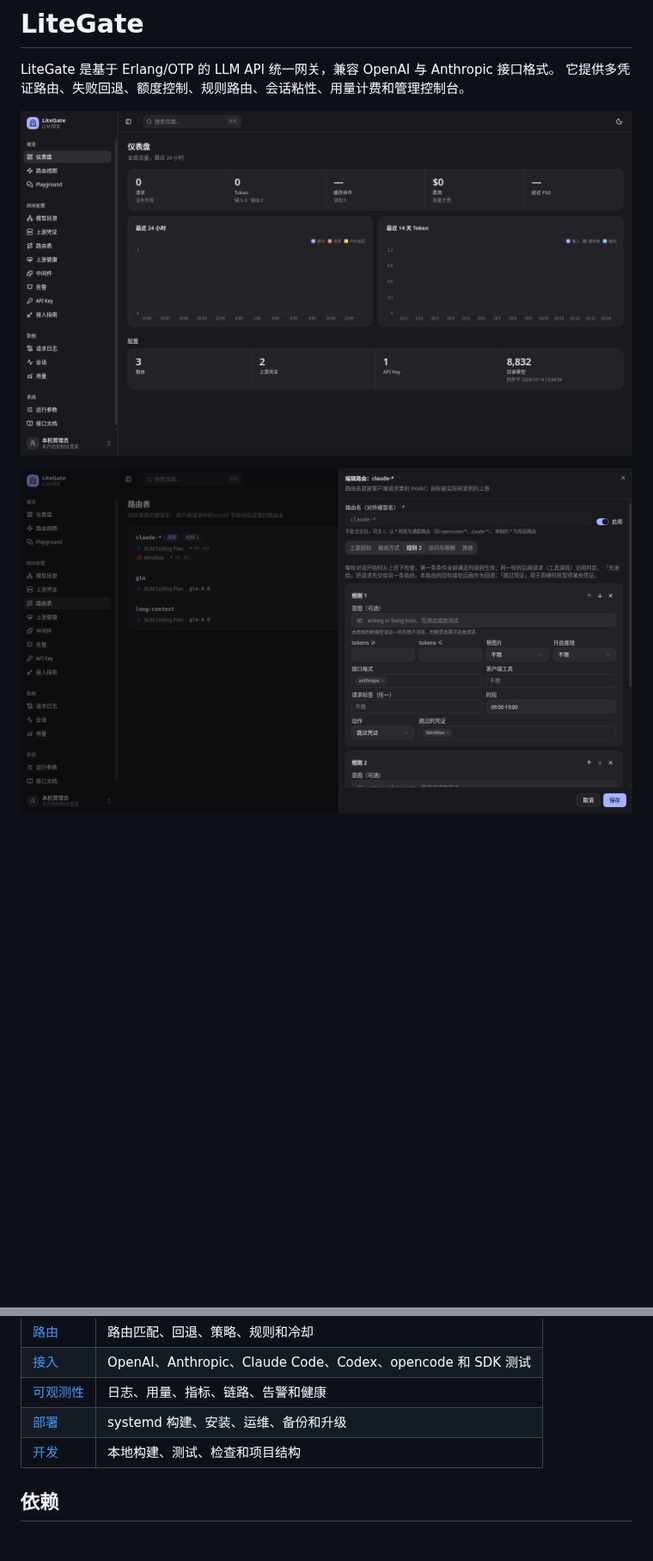
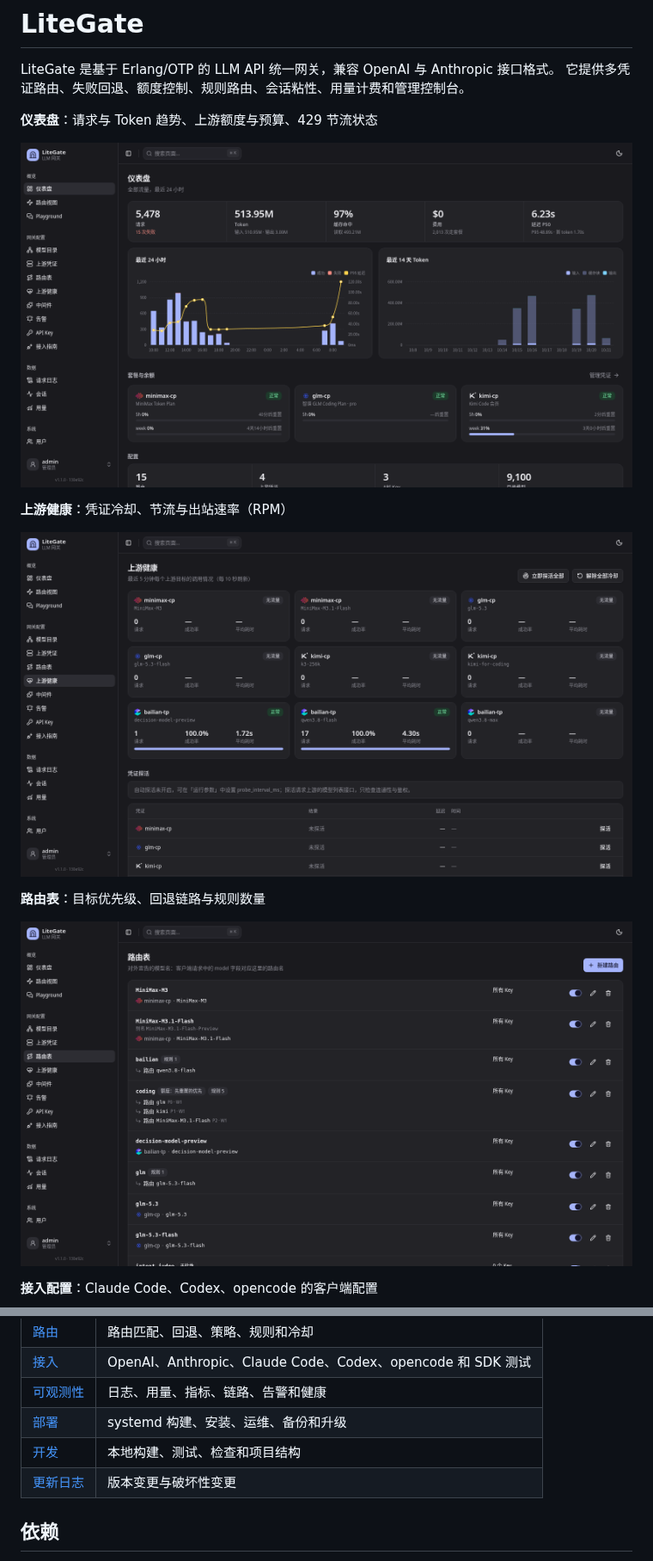
Before and after one commit to AILinkIO/litegate, a Markdown page: README.md, 2 parts joined by grey strips. Shown at 86% size. GitHub-like rendering; pictures changed too: docs/screenshots/dashboard.png, docs/screenshots/health.png (added), docs/screenshots/route-rules.png (deleted); blank space fills up the shorter version.

```diff
--- a/README.md
+++ b/README.md
@@ -3,9 +3,19 @@
 LiteGate 是基于 Erlang/OTP 的 LLM API 统一网关，兼容 OpenAI 与 Anthropic 接口格式。
 它提供多凭证路由、失败回退、额度控制、规则路由、会话粘性、用量计费和管理控制台。
 
+**仪表盘**：请求与 Token 趋势、上游额度与预算、429 节流状态
+
 ![仪表盘](docs/screenshots/dashboard.png)
 
-![规则路由](docs/screenshots/route-rules.png)
+**上游健康**：凭证冷却、节流与出站速率（RPM）
+
+![上游健康](docs/screenshots/health.png)
+
+**路由表**：目标优先级、回退链路与规则数量
+
+![路由表](docs/screenshots/routes.png)
+
+**接入配置**：Claude Code、Codex、opencode 的客户端配置
 
 ![接入配置](docs/screenshots/integrations.png)
 
@@ -20,6 +30,7 @@ LiteGate 是基于 Erlang/OTP 的 LLM API 统一网关，兼容 OpenAI 与 Anthr
 | [可观测性](docs/observability.md) | 日志、用量、指标、链路、告警和健康 |
 | [部署](docs/deploy.md) | systemd 构建、安装、运维、备份和升级 |
 | [开发](docs/development.md) | 本地构建、测试、检查和项目结构 |
+| [更新日志](CHANGELOG.md) | 版本变更与破坏性变更 |
 
 ## 依赖
 
```
Also changed, not shown: other parts of README.md (+14 -2 lines), CHANGELOG.md (added, +64 -0 lines), docs/configuration.md (+1 -1 lines), docs/screenshots/integrations.png, 2 other files.
